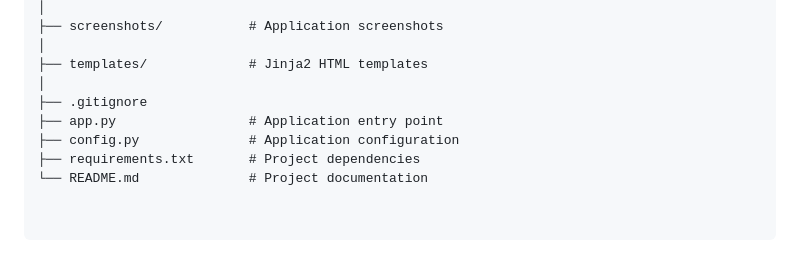
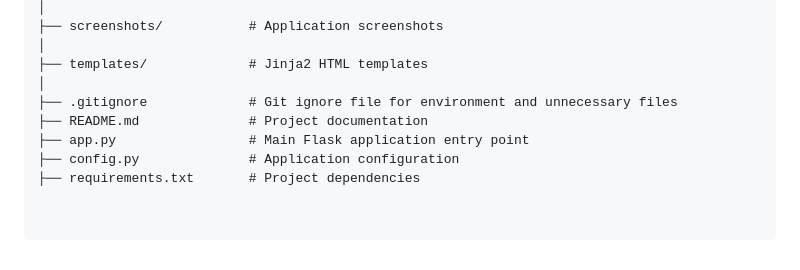
Before and after one commit to kshitijagarwal31/hospital-management-system, a Markdown page: README.md, the part around the change. Drawn GitHub-style.

```diff
--- a/README.md
+++ b/README.md
@@ -95,8 +95,8 @@ hospital-management-system/
 │
 ├── templates/             # Jinja2 HTML templates
 │
-├── .gitignore
-├── app.py                 # Application entry point
+├── .gitignore             # Git ignore file for environment and unnecessary files
+├── README.md              # Project documentation
+├── app.py                 # Main Flask application entry point
 ├── config.py              # Application configuration
 ├── requirements.txt       # Project dependencies
-└── README.md              # Project documentation
```
